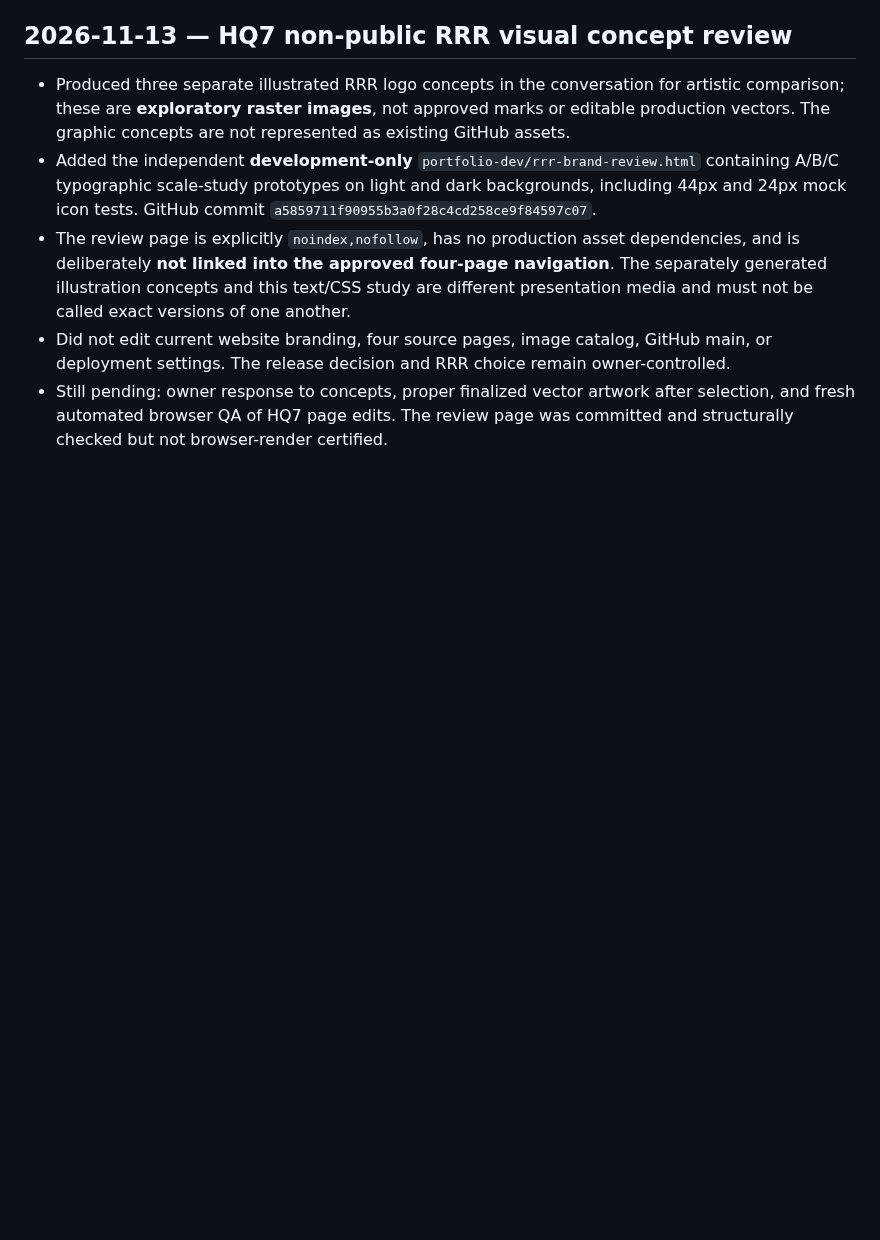
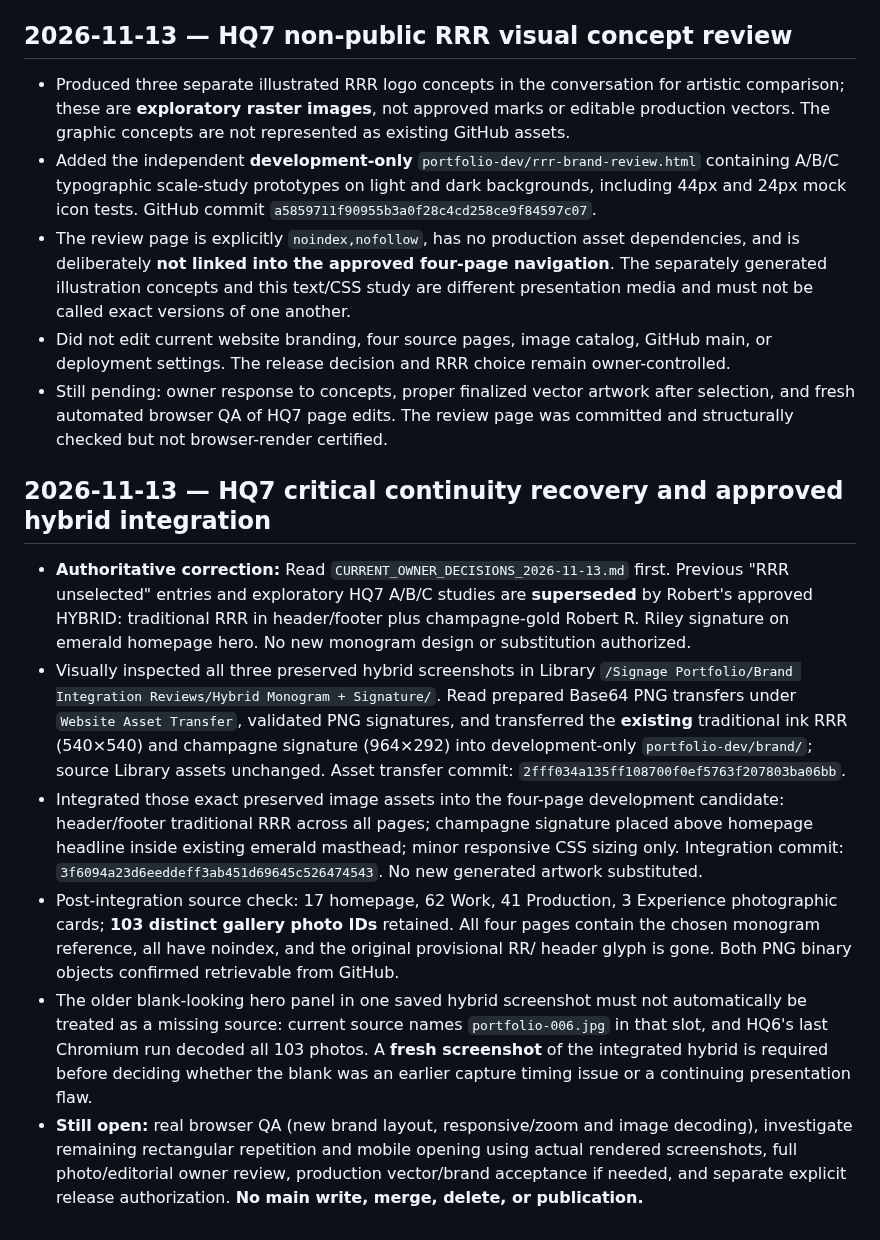
Before and after one commit to RobertRiley253/RobertRiley253.github.io, a Markdown page: portfolio-dev/PROGRESS.md, the part around the change. Rendered like a GitHub page; blank space fills up the shorter version.

Commit message:
Record authoritative hybrid approval and exact preserved-asset integration

```diff
--- a/portfolio-dev/PROGRESS.md
+++ b/portfolio-dev/PROGRESS.md
@@ -240,3 +240,11 @@ Updated: 2026-11-12 (Pacific)
 - The review page is explicitly `noindex,nofollow`, has no production asset dependencies, and is deliberately **not linked into the approved four-page navigation**. The separately generated illustration concepts and this text/CSS study are different presentation media and must not be called exact versions of one another.
 - Did not edit current website branding, four source pages, image catalog, GitHub main, or deployment settings. The release decision and RRR choice remain owner-controlled.
 - Still pending: owner response to concepts, proper finalized vector artwork after selection, and fresh automated browser QA of HQ7 page edits. The review page was committed and structurally checked but not browser-render certified.
+
+## 2026-11-13 — HQ7 critical continuity recovery and approved hybrid integration
+- **Authoritative correction:** Read `CURRENT_OWNER_DECISIONS_2026-11-13.md` first. Previous "RRR unselected" entries and exploratory HQ7 A/B/C studies are **superseded** by Robert's approved HYBRID: traditional RRR in header/footer plus champagne-gold Robert R. Riley signature on emerald homepage hero. No new monogram design or substitution authorized.
+- Visually inspected all three preserved hybrid screenshots in Library `/Signage Portfolio/Brand Integration Reviews/Hybrid Monogram + Signature/`. Read prepared Base64 PNG transfers under `Website Asset Transfer`, validated PNG signatures, and transferred the **existing** traditional ink RRR (540×540) and champagne signature (964×292) into development-only `portfolio-dev/brand/`; source Library assets unchanged. Asset transfer commit: `2fff034a135ff108700f0ef5763f207803ba06bb`.
+- Integrated those exact preserved image assets into the four-page development candidate: header/footer traditional RRR across all pages; champagne signature placed above homepage headline inside existing emerald masthead; minor responsive CSS sizing only. Integration commit: `3f6094a23d6eeddeff3ab451d69645c526474543`. No new generated artwork substituted.
+- Post-integration source check: 17 homepage, 62 Work, 41 Production, 3 Experience photographic cards; **103 distinct gallery photo IDs** retained. All four pages contain the chosen monogram reference, all have noindex, and the original provisional RR/ header glyph is gone. Both PNG binary objects confirmed retrievable from GitHub.
+- The older blank-looking hero panel in one saved hybrid screenshot must not automatically be treated as a missing source: current source names `portfolio-006.jpg` in that slot, and HQ6's last Chromium run decoded all 103 photos. A **fresh screenshot** of the integrated hybrid is required before deciding whether the blank was an earlier capture timing issue or a continuing presentation flaw.
+- **Still open:** real browser QA (new brand layout, responsive/zoom and image decoding), investigate remaining rectangular repetition and mobile opening using actual rendered screenshots, full photo/editorial owner review, production vector/brand acceptance if needed, and separate explicit release authorization. **No main write, merge, delete, or publication.**
```
